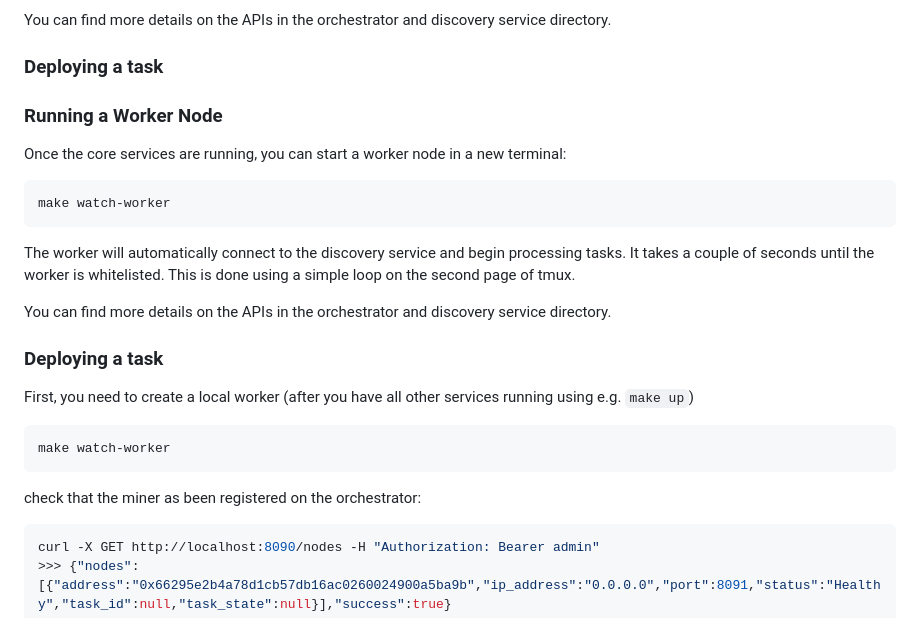
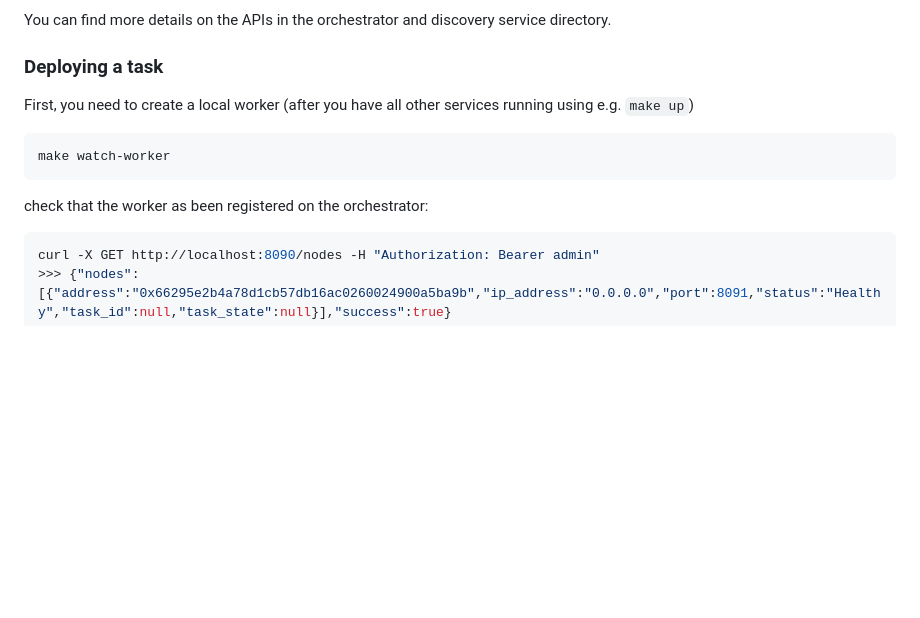
Before and after one commit to PrimeIntellect-ai/protocol, a Markdown page: README.md, the part around the change. Rendered like a GitHub page; blank space fills up the shorter version.

Commit message:
fix worker naming in readme

````diff
--- a/README.md
+++ b/README.md
@@ -118,27 +118,13 @@ You can find more details on the APIs in the orchestrator and discovery service
 
 ### Deploying a task
 
-### Running a Worker Node
-
-Once the core services are running, you can start a worker node in a new terminal:
-```bash
-make watch-worker
-```
-
-The worker will automatically connect to the discovery service and begin processing tasks.
-It takes a couple of seconds until the worker is whitelisted. This is done using a simple loop on the second page of tmux.
-
-You can find more details on the APIs in the orchestrator and discovery service directory.
-
-### Deploying a task
-
 First, you need to create a local worker (after you have all other services running using e.g. `make up`)
 
 ```bash
 make watch-worker
 ```
 
-check that the miner as been registered on the orchestrator:
+check that the worker as been registered on the orchestrator:
 
 ```bash
 curl -X GET http://localhost:8090/nodes -H "Authorization: Bearer admin"
````
